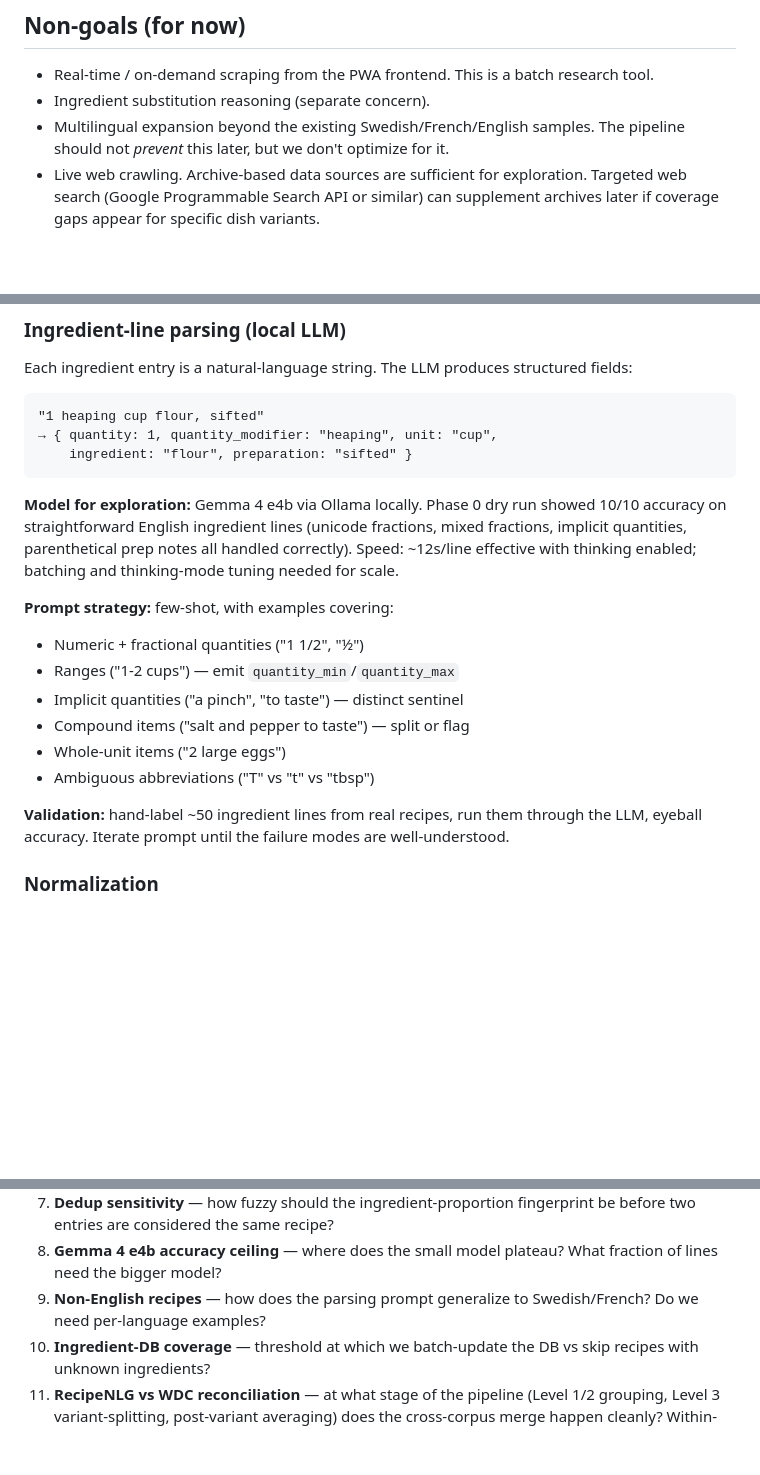
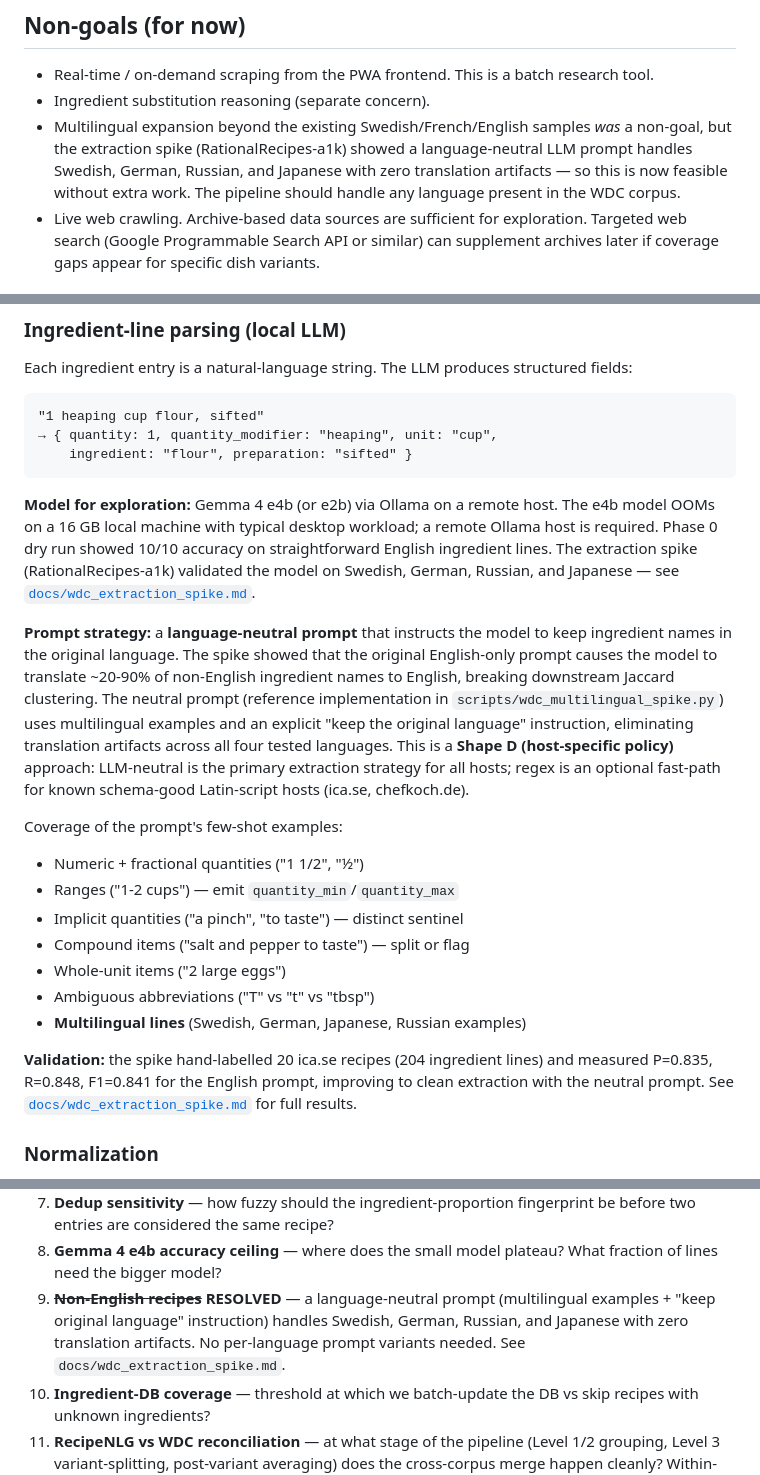
Before and after one commit to ChrisSteinbach/RationalRecipes, a Markdown page: docs/design/recipe-scraping.md, 3 parts joined by grey strips. Drawn GitHub-style; blank space fills up the shorter version.

Commit message:
Update design doc for Shape D decision and Q9 resolution
- Prompt strategy section: document language-neutral prompt as primary
  extraction strategy (Shape D), remote Ollama requirement, and spike
  validation results
- Open Q9: mark as resolved — neutral prompt handles all tested languages
- Non-goals: update multilingual framing — now feasible without extra work

Co-Authored-By: Claude Opus 4.6 (1M context) <noreply@anthropic.com>

````diff
--- a/docs/design/recipe-scraping.md
+++ b/docs/design/recipe-scraping.md
@@ -40,8 +40,11 @@ code in `src/rational_recipes/`.
 - Real-time / on-demand scraping from the PWA frontend. This is a batch
   research tool.
 - Ingredient substitution reasoning (separate concern).
-- Multilingual expansion beyond the existing Swedish/French/English samples.
-  The pipeline should not *prevent* this later, but we don't optimize for it.
+- Multilingual expansion beyond the existing Swedish/French/English samples
+  *was* a non-goal, but the extraction spike (RationalRecipes-a1k) showed a
+  language-neutral LLM prompt handles Swedish, German, Russian, and Japanese
+  with zero translation artifacts — so this is now feasible without extra
+  work. The pipeline should handle any language present in the WDC corpus.
 - Live web crawling. Archive-based data sources are sufficient for
   exploration. Targeted web search (Google Programmable Search API or
   similar) can supplement archives later if coverage gaps appear for
@@ -236,13 +239,26 @@ structured fields:
     ingredient: "flour", preparation: "sifted" }
 ```
 
-**Model for exploration:** Gemma 4 e4b via Ollama locally. Phase 0 dry run
-showed 10/10 accuracy on straightforward English ingredient lines (unicode
-fractions, mixed fractions, implicit quantities, parenthetical prep notes
-all handled correctly). Speed: ~12s/line effective with thinking enabled;
-batching and thinking-mode tuning needed for scale.
+**Model for exploration:** Gemma 4 e4b (or e2b) via Ollama on a remote host.
+The e4b model OOMs on a 16 GB local machine with typical desktop workload;
+a remote Ollama host is required. Phase 0 dry run showed 10/10 accuracy on
+straightforward English ingredient lines. The extraction spike
+(RationalRecipes-a1k) validated the model on Swedish, German, Russian, and
+Japanese — see [`docs/wdc_extraction_spike.md`](../wdc_extraction_spike.md).
 
-**Prompt strategy:** few-shot, with examples covering:
+**Prompt strategy:** a **language-neutral prompt** that instructs the model
+to keep ingredient names in the original language. The spike showed that
+the original English-only prompt causes the model to translate ~20-90% of
+non-English ingredient names to English, breaking downstream Jaccard
+clustering. The neutral prompt (reference implementation in
+`scripts/wdc_multilingual_spike.py`) uses multilingual examples and an
+explicit "keep the original language" instruction, eliminating translation
+artifacts across all four tested languages. This is a **Shape D
+(host-specific policy)** approach: LLM-neutral is the primary extraction
+strategy for all hosts; regex is an optional fast-path for known
+schema-good Latin-script hosts (ica.se, chefkoch.de).
+
+Coverage of the prompt's few-shot examples:
 
 - Numeric + fractional quantities ("1 1/2", "½")
 - Ranges ("1-2 cups") — emit `quantity_min`/`quantity_max`
@@ -250,10 +266,13 @@ batching and thinking-mode tuning needed for scale.
 - Compound items ("salt and pepper to taste") — split or flag
 - Whole-unit items ("2 large eggs")
 - Ambiguous abbreviations ("T" vs "t" vs "tbsp")
+- **Multilingual lines** (Swedish, German, Japanese, Russian examples)
 
-**Validation:** hand-label ~50 ingredient lines from real recipes, run them
-through the LLM, eyeball accuracy. Iterate prompt until the failure modes
-are well-understood.
+**Validation:** the spike hand-labelled 20 ica.se recipes (204 ingredient
+lines) and measured P=0.835, R=0.848, F1=0.841 for the English prompt,
+improving to clean extraction with the neutral prompt. See
+[`docs/wdc_extraction_spike.md`](../wdc_extraction_spike.md) for full
+results.
 
 ### Normalization
 
@@ -496,8 +515,10 @@ Productionize the review UI if it's getting heavy use.
    fingerprint be before two entries are considered the same recipe?
 8. **Gemma 4 e4b accuracy ceiling** — where does the small model plateau?
    What fraction of lines need the bigger model?
-9. **Non-English recipes** — how does the parsing prompt generalize to
-   Swedish/French? Do we need per-language examples?
+9. ~~**Non-English recipes**~~ **RESOLVED** — a language-neutral prompt
+   (multilingual examples + "keep original language" instruction) handles
+   Swedish, German, Russian, and Japanese with zero translation artifacts.
+   No per-language prompt variants needed. See `docs/wdc_extraction_spike.md`.
 10. **Ingredient-DB coverage** — threshold at which we batch-update the DB
     vs skip recipes with unknown ingredients?
 11. **RecipeNLG vs WDC reconciliation** — at what stage of the pipeline
````
